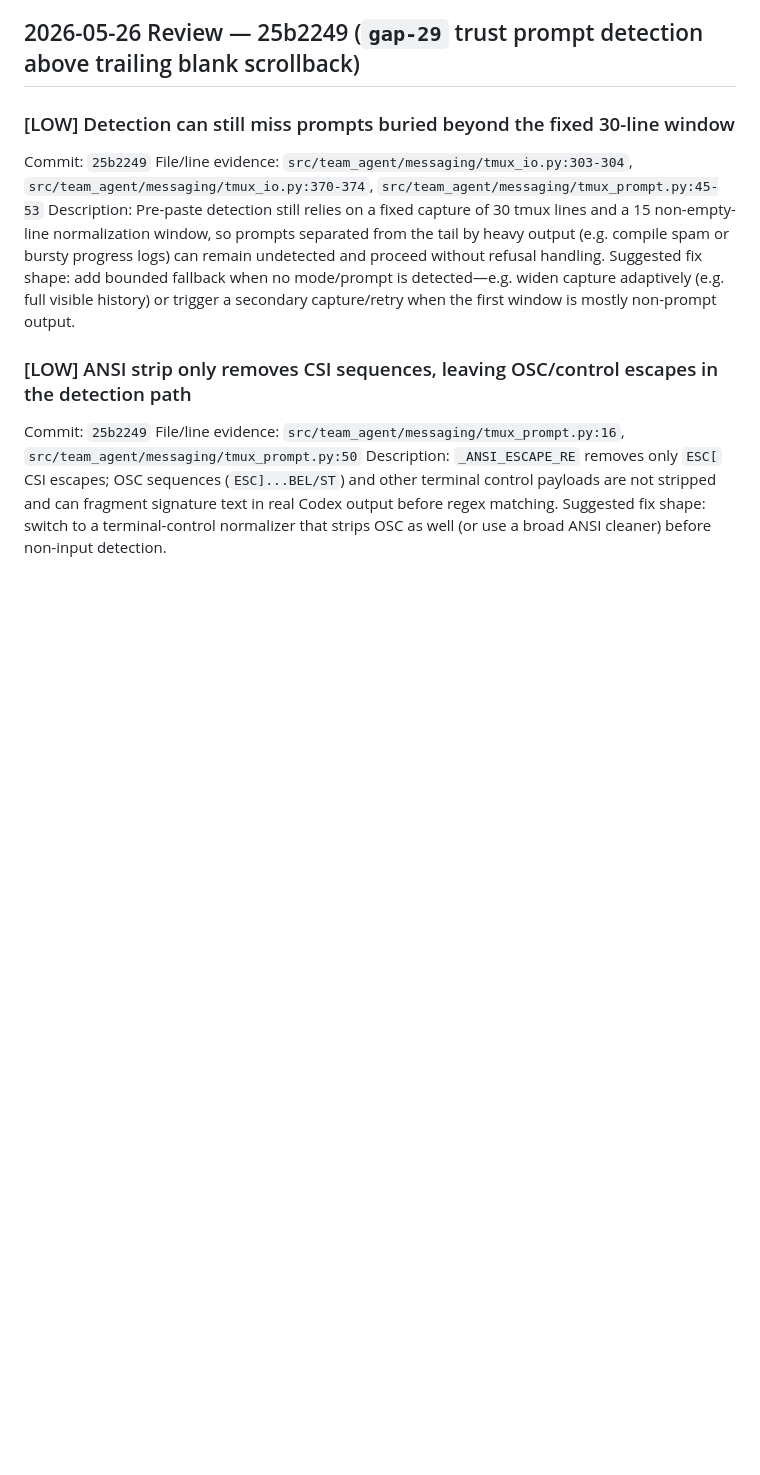
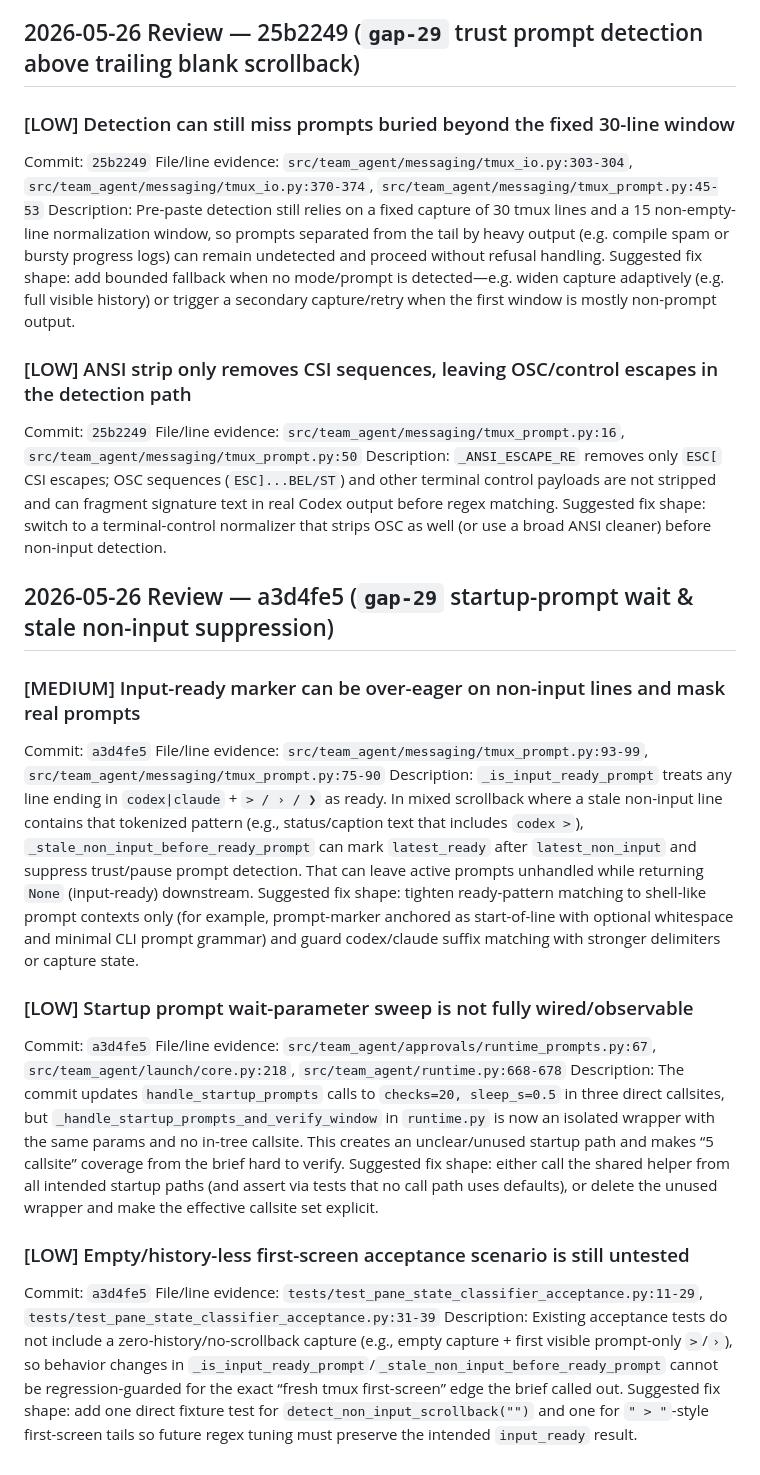
Before and after one commit to Florious95/team-agent, a Markdown page: .team/artifacts/findings-spark-reviewer-2.2.3-slice-2.md, the part around the change. Rendered like a GitHub page; blank space fills up the shorter version.

Commit message:
review(spark-reviewer): findings for commit a3d4fe5 startup prompt sweep

```diff
--- a/.team/artifacts/findings-spark-reviewer-2.2.3-slice-2.md
+++ b/.team/artifacts/findings-spark-reviewer-2.2.3-slice-2.md
@@ -34,3 +34,26 @@ Commit: `25b2249`
 File/line evidence: `src/team_agent/messaging/tmux_prompt.py:16`, `src/team_agent/messaging/tmux_prompt.py:50`
 Description: `_ANSI_ESCAPE_RE` removes only `ESC[` CSI escapes; OSC sequences (`ESC]...BEL/ST`) and other terminal control payloads are not stripped and can fragment signature text in real Codex output before regex matching.
 Suggested fix shape: switch to a terminal-control normalizer that strips OSC as well (or use a broad ANSI cleaner) before non-input detection.
+
+## 2026-05-26 Review — a3d4fe5 (`gap-29` startup-prompt wait & stale non-input suppression)
+
+### [MEDIUM] Input-ready marker can be over-eager on non-input lines and mask real prompts
+
+Commit: `a3d4fe5`
+File/line evidence: `src/team_agent/messaging/tmux_prompt.py:93-99`, `src/team_agent/messaging/tmux_prompt.py:75-90`
+Description: `_is_input_ready_prompt` treats any line ending in `codex|claude` + `> / › / ❯` as ready. In mixed scrollback where a stale non-input line contains that tokenized pattern (e.g., status/caption text that includes `codex >`), `_stale_non_input_before_ready_prompt` can mark `latest_ready` after `latest_non_input` and suppress trust/pause prompt detection. That can leave active prompts unhandled while returning `None` (input-ready) downstream.
+Suggested fix shape: tighten ready-pattern matching to shell-like prompt contexts only (for example, prompt-marker anchored as start-of-line with optional whitespace and minimal CLI prompt grammar) and guard codex/claude suffix matching with stronger delimiters or capture state.
+
+### [LOW] Startup prompt wait-parameter sweep is not fully wired/observable
+
+Commit: `a3d4fe5`
+File/line evidence: `src/team_agent/approvals/runtime_prompts.py:67`, `src/team_agent/launch/core.py:218`, `src/team_agent/runtime.py:668-678`
+Description: The commit updates `handle_startup_prompts` calls to `checks=20, sleep_s=0.5` in three direct callsites, but `_handle_startup_prompts_and_verify_window` in `runtime.py` is now an isolated wrapper with the same params and no in-tree callsite. This creates an unclear/unused startup path and makes “5 callsite” coverage from the brief hard to verify.
+Suggested fix shape: either call the shared helper from all intended startup paths (and assert via tests that no call path uses defaults), or delete the unused wrapper and make the effective callsite set explicit.
+
+### [LOW] Empty/history-less first-screen acceptance scenario is still untested
+
+Commit: `a3d4fe5`
+File/line evidence: `tests/test_pane_state_classifier_acceptance.py:11-29`, `tests/test_pane_state_classifier_acceptance.py:31-39`
+Description: Existing acceptance tests do not include a zero-history/no-scrollback capture (e.g., empty capture + first visible prompt-only `>`/`›`), so behavior changes in `_is_input_ready_prompt`/`_stale_non_input_before_ready_prompt` cannot be regression-guarded for the exact “fresh tmux first-screen” edge the brief called out.
+Suggested fix shape: add one direct fixture test for `detect_non_input_scrollback("")` and one for `" > "`-style first-screen tails so future regex tuning must preserve the intended `input_ready` result.
```
